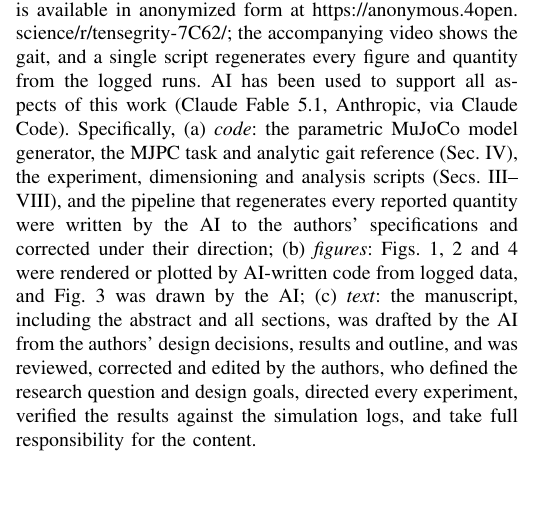
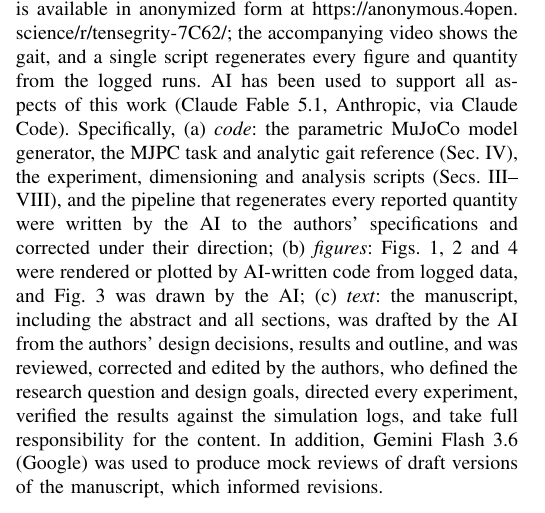
Before and after one commit to correlllab/tensegrity, a LaTeX paper (paper/codesign_paper.tex): part of one column of page 7 of 8, cut so that both start at the same text, the shorter picture padded with empty space. Compiled offline with pdfLaTeX.

Commit message:
Disclose use of Gemini Flash 3.6 for mock reviews in the AI acknowledgment
Co-Authored-By: Claude Fable 5.1 <noreply@anthropic.com>

```diff
--- a/paper/codesign_paper.tex
+++ b/paper/codesign_paper.tex
@@ -871,7 +871,9 @@ manuscript, including the abstract and all sections, was drafted by the AI
 from the authors' design decisions, results and outline, and was reviewed,
 corrected and edited by the authors, who defined the research question and
 design goals, directed every experiment, verified the results against the
-simulation logs, and take full responsibility for the content.
+simulation logs, and take full responsibility for the content. In
+addition, Gemini Flash 3.6 (Google) was used to produce mock reviews of
+draft versions of the manuscript, which informed revisions.
 
 \bibliographystyle{IEEEtran}
 \bibliography{../references/library}
```
Also changed, not shown: README.md, paper/codesign_paper.pdf.
